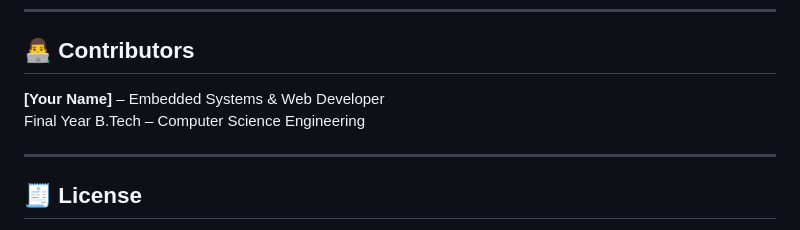
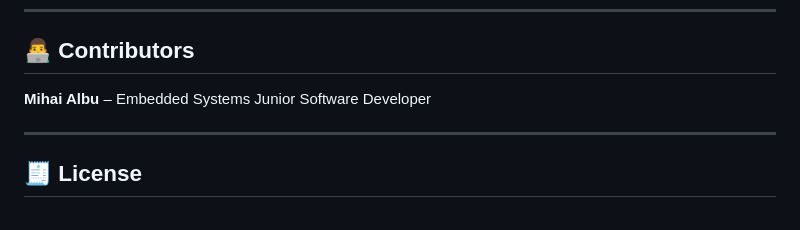
Before and after one commit to miscu123/Web-Controlled-Robotic-IoT-Hand, a Markdown page: README.md, the part around the change. GitHub-like rendering.

```diff
--- a/README.md
+++ b/README.md
@@ -156,8 +156,7 @@ Through this project, you will gain experience in:
 
 ## 👨‍💻 Contributors
 
-**[Your Name]** – Embedded Systems & Web Developer
-Final Year B.Tech – Computer Science Engineering
+**Mihai Albu** – Embedded Systems Junior Software Developer
 
 ---
 
```
